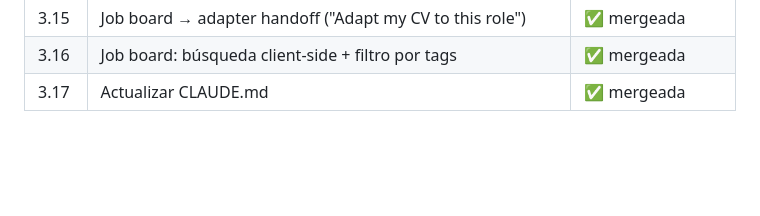
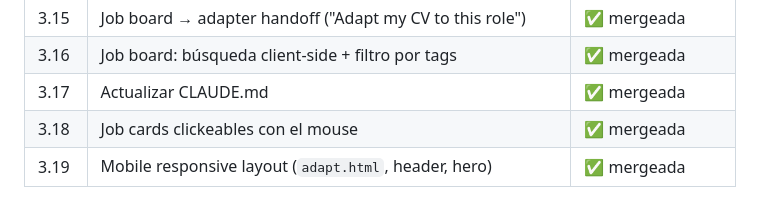
Before and after one commit to pabloler21/bot_curriculum, a Markdown page: CLAUDE.md, the part around the change. Drawn GitHub-style; blank space fills up the shorter version.

Commit message:
chore: update CLAUDE.md — mark tasks 3.18 and 3.19 as merged
Co-Authored-By: Claude Sonnet 4.6 <noreply@anthropic.com>

```diff
--- a/CLAUDE.md
+++ b/CLAUDE.md
@@ -258,3 +258,5 @@ ruff check backend/ src/routes/ tests/
 | 3.15 | Job board → adapter handoff ("Adapt my CV to this role") | ✅ mergeada |
 | 3.16 | Job board: búsqueda client-side + filtro por tags | ✅ mergeada |
 | 3.17 | Actualizar CLAUDE.md | ✅ mergeada |
+| 3.18 | Job cards clickeables con el mouse | ✅ mergeada |
+| 3.19 | Mobile responsive layout (`adapt.html`, header, hero) | ✅ mergeada |
```
